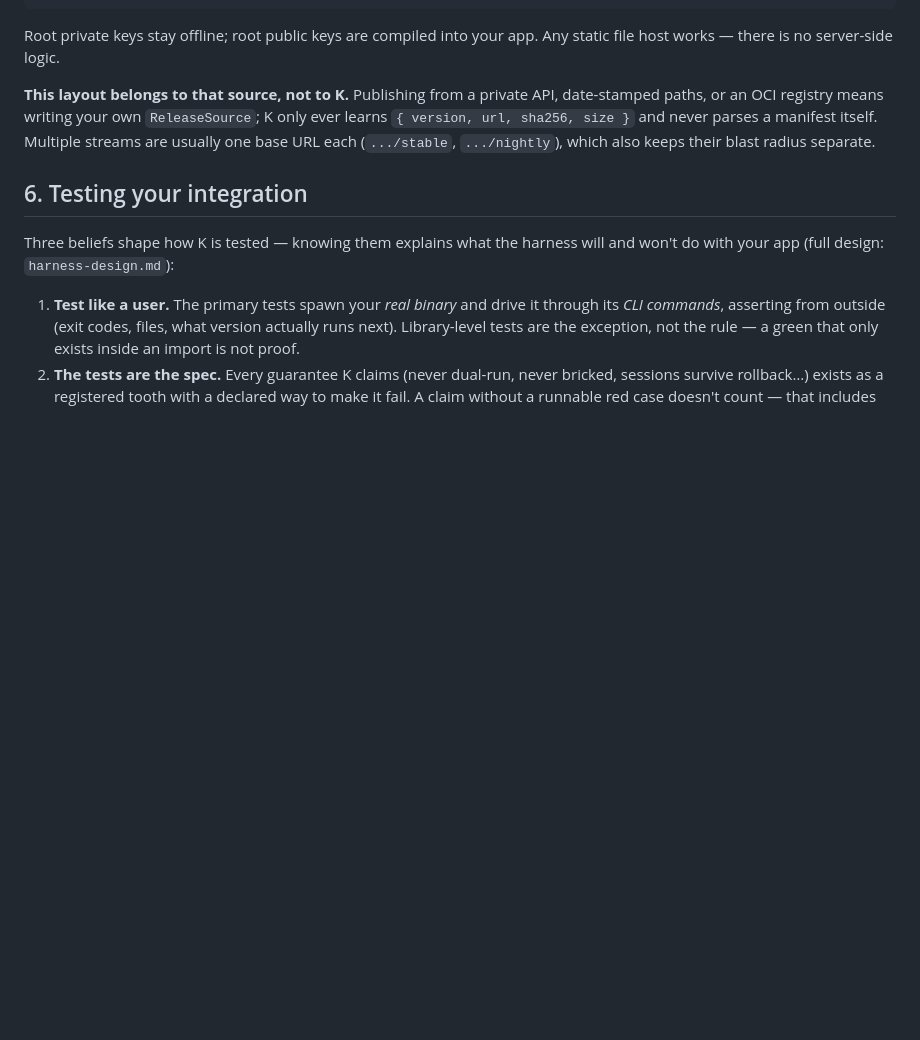
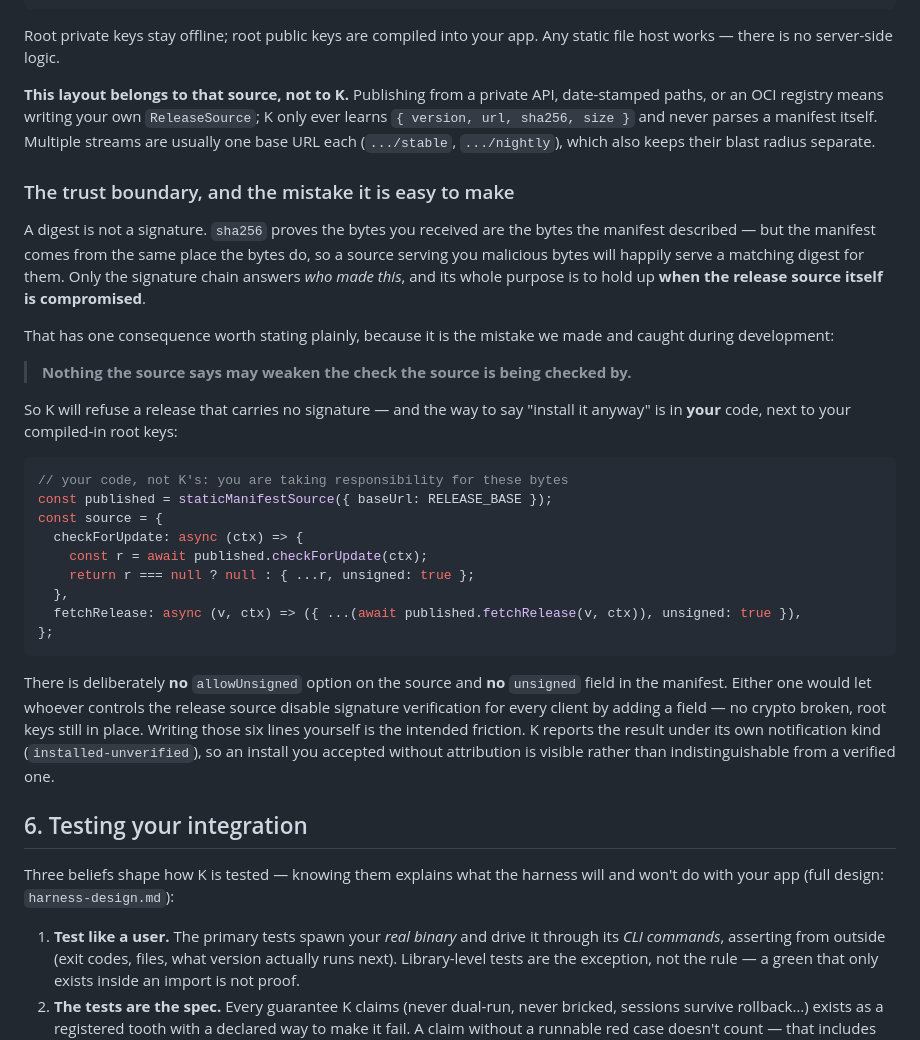
Before and after one commit to botiverse/k-carrier, a Markdown page: docs/integration.md, the part around the change. Rendered like a GitHub page; blank space fills up the shorter version.

Commit message:
Document the trust boundary in the adopter guide
The digest/signature distinction and, more importantly, why neither the
manifest nor the source may declare bytes acceptable -- with the six lines an
adopter writes when they genuinely have no signing story yet.

Co-Authored-By: Claude Fable 5 <noreply@anthropic.com>
Signed-off-by: archer <archer@mail.build>

````diff
--- a/docs/integration.md
+++ b/docs/integration.md
@@ -228,6 +228,42 @@ API, date-stamped paths, or an OCI registry means writing your own
 parses a manifest itself. Multiple streams are usually one base URL each
 (`.../stable`, `.../nightly`), which also keeps their blast radius separate.
 
+### The trust boundary, and the mistake it is easy to make
+
+A digest is not a signature. `sha256` proves the bytes you received are the
+bytes the manifest described — but the manifest comes from the same place the
+bytes do, so a source serving you malicious bytes will happily serve a matching
+digest for them. Only the signature chain answers *who made this*, and its
+whole purpose is to hold up **when the release source itself is compromised**.
+
+That has one consequence worth stating plainly, because it is the mistake we
+made and caught during development:
+
+> **Nothing the source says may weaken the check the source is being checked by.**
+
+So K will refuse a release that carries no signature — and the way to say
+"install it anyway" is in **your** code, next to your compiled-in root keys:
+
+```ts
+// your code, not K's: you are taking responsibility for these bytes
+const published = staticManifestSource({ baseUrl: RELEASE_BASE });
+const source = {
+  checkForUpdate: async (ctx) => {
+    const r = await published.checkForUpdate(ctx);
+    return r === null ? null : { ...r, unsigned: true };
+  },
+  fetchRelease: async (v, ctx) => ({ ...(await published.fetchRelease(v, ctx)), unsigned: true }),
+};
+```
+
+There is deliberately **no** `allowUnsigned` option on the source and **no**
+`unsigned` field in the manifest. Either one would let whoever controls the
+release source disable signature verification for every client by adding a
+field — no crypto broken, root keys still in place. Writing those six lines
+yourself is the intended friction. K reports the result under its own
+notification kind (`installed-unverified`), so an install you accepted without
+attribution is visible rather than indistinguishable from a verified one.
+
 ## 6. Testing your integration
 
 Three beliefs shape how K is tested — knowing them explains what the harness
````
